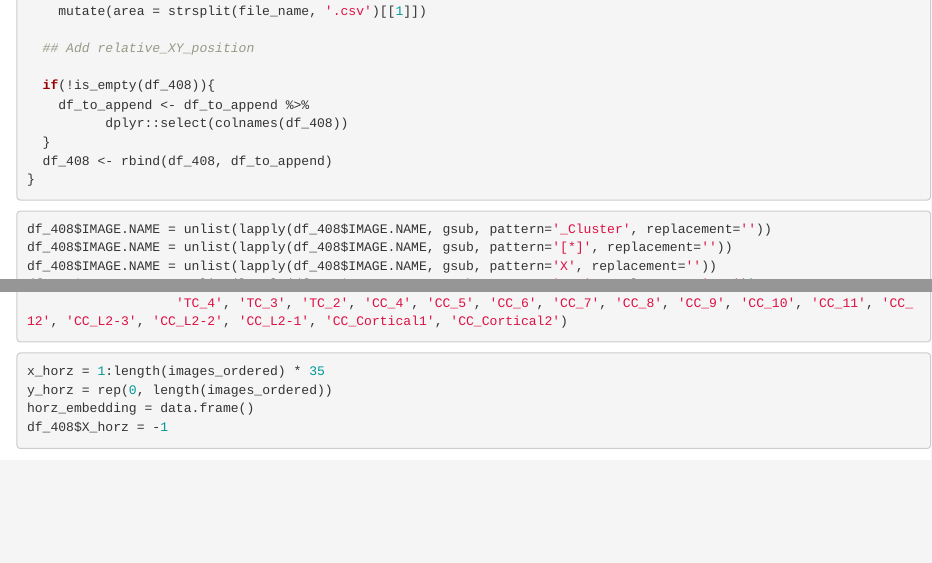
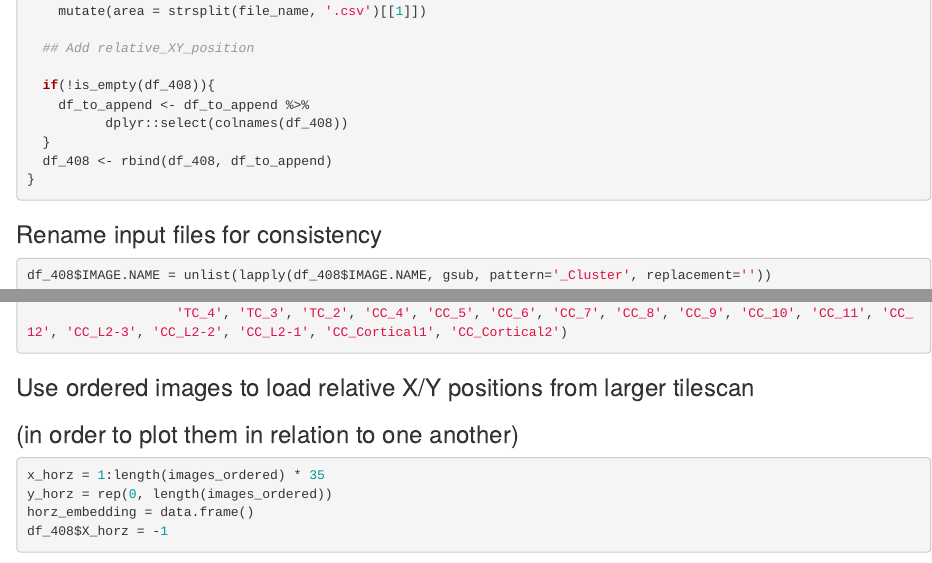
Before and after one commit to aunoyp/arc, an R Markdown document (hiplex/st_all.Rmd): the page in a window 1100 px wide, from 2110 px down, and a second part further down, joined at a grey line. Rendered offline with R 4.5, knitr and Pandoc, with nearby package versions; some code elsewhere in the file could not run offline.

Commit message:
Update st_all.Rmd

````diff
--- a/hiplex/st_all.Rmd
+++ b/hiplex/st_all.Rmd
@@ -69,6 +69,8 @@ for (file_name in list.files(data_dir)){
   df_408 <- rbind(df_408, df_to_append)
 }
 ```
+
+### Rename input files for consistency
 ```{r}
 df_408$IMAGE.NAME = unlist(lapply(df_408$IMAGE.NAME, gsub, pattern='_Cluster', replacement=''))
 df_408$IMAGE.NAME = unlist(lapply(df_408$IMAGE.NAME, gsub, pattern='[*]', replacement=''))
@@ -93,6 +94,8 @@ images_ordered = c('TC_20', 'TC_17', 'TC_16', 'TC_15', 'TC_14', 'TC_13', 'TC_12'
                    'TC_4', 'TC_3', 'TC_2', 'CC_4', 'CC_5', 'CC_6', 'CC_7', 'CC_8', 'CC_9', 'CC_10', 'CC_11', 'CC_12', 'CC_L2-3', 'CC_L2-2', 'CC_L2-1', 'CC_Cortical1', 'CC_Cortical2')
 ```
 
+### Use ordered images to load relative X/Y positions from larger tilescan
+### (in order to plot them in relation to one another)
 ```{r}
 x_horz = 1:length(images_ordered) * 35
 y_horz = rep(0, length(images_ordered))
````
Also changed, not shown: hiplex/st_all.Rmd (1 more changed lines).
